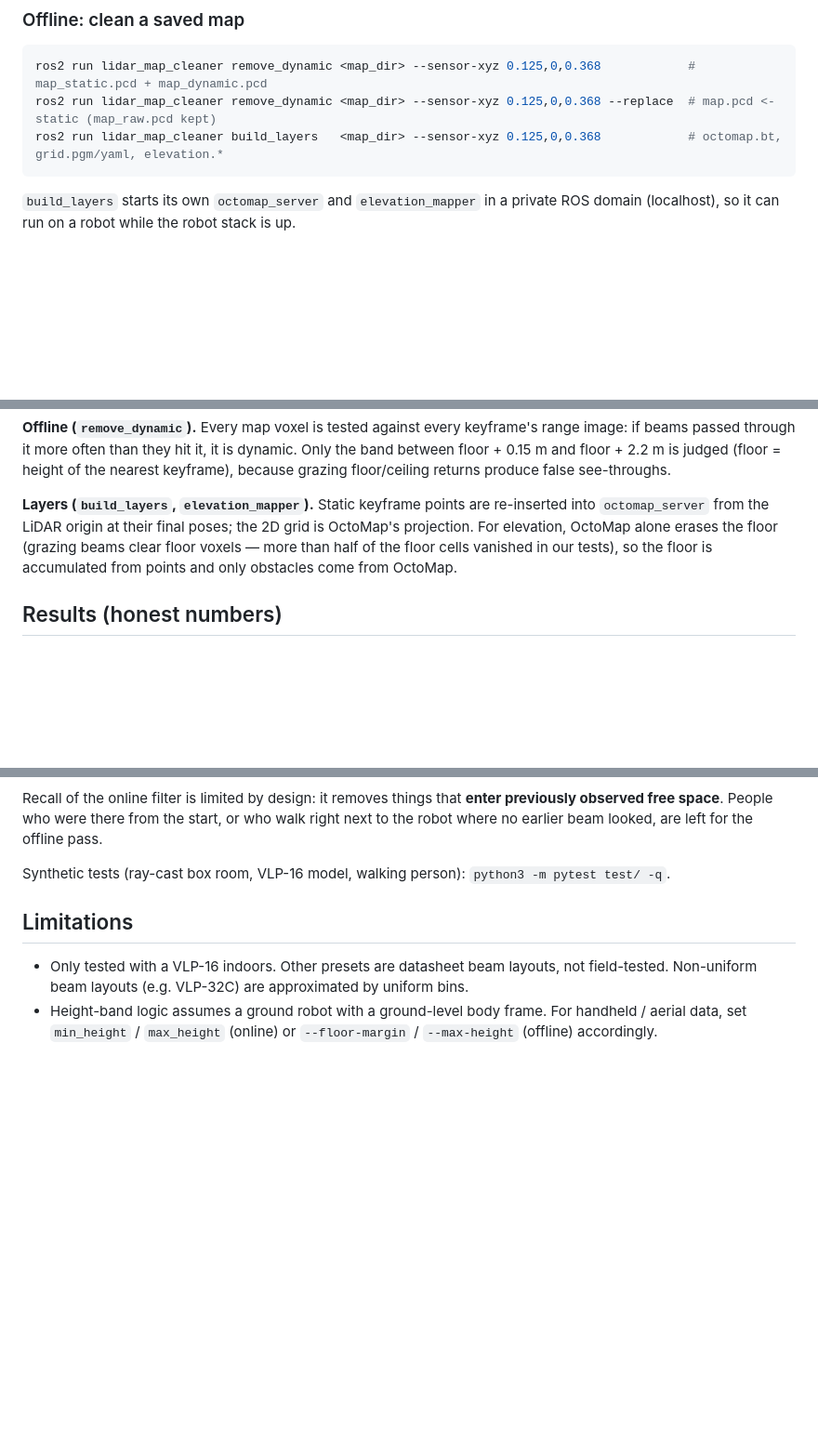
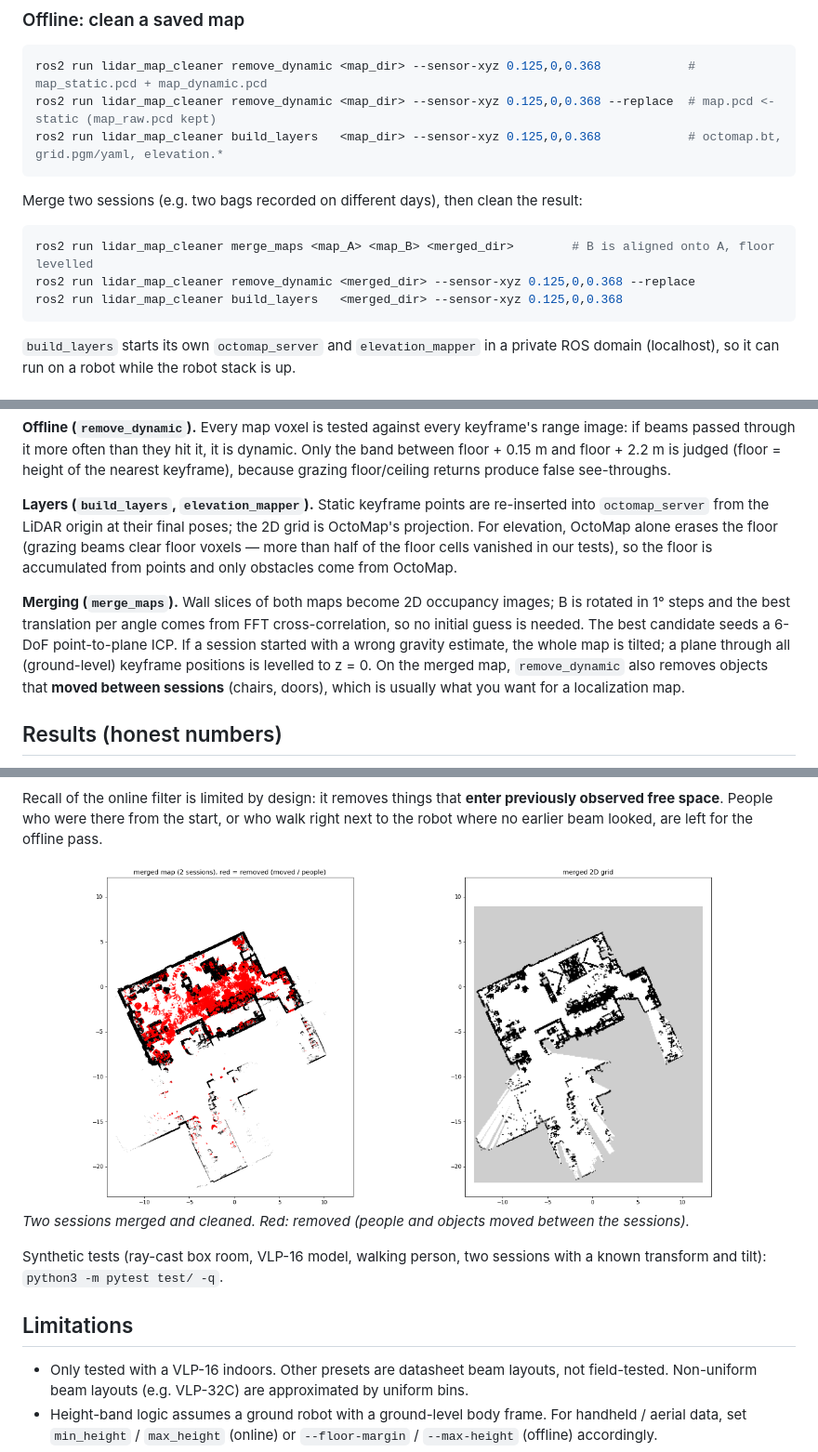
Before and after one commit to lkh0320/lidar_map_cleaner, a Markdown page: README.md, 3 parts joined by grey strips. Shown at 93% size. Rendered like a GitHub page; pictures changed too: docs/images/merge_maps.png (added); blank space fills up the shorter version.

````diff
--- a/README.md
+++ b/README.md
@@ -54,6 +55,14 @@ ros2 run lidar_map_cleaner remove_dynamic <map_dir> --sensor-xyz 0.125,0,0.368 -
 ros2 run lidar_map_cleaner build_layers   <map_dir> --sensor-xyz 0.125,0,0.368            # octomap.bt, grid.pgm/yaml, elevation.*
 ```
 
+Merge two sessions (e.g. two bags recorded on different days), then clean the result:
+
+```bash
+ros2 run lidar_map_cleaner merge_maps <map_A> <map_B> <merged_dir>        # B is aligned onto A, floor levelled
+ros2 run lidar_map_cleaner remove_dynamic <merged_dir> --sensor-xyz 0.125,0,0.368 --replace
+ros2 run lidar_map_cleaner build_layers   <merged_dir> --sensor-xyz 0.125,0,0.368
+```
+
 `build_layers` starts its own `octomap_server` and `elevation_mapper` in a private ROS domain (localhost), so it
 can run on a robot while the robot stack is up.
 
@@ -87,6 +96,12 @@ from the LiDAR origin at their final poses; the 2D grid is OctoMap's projection.
 the floor (grazing beams clear floor voxels — more than half of the floor cells vanished in our tests), so the floor is
 accumulated from points and only obstacles come from OctoMap.
 
+**Merging (`merge_maps`).** Wall slices of both maps become 2D occupancy images; B is rotated in 1° steps and the best
+translation per angle comes from FFT cross-correlation, so no initial guess is needed. The best candidate seeds a
+6-DoF point-to-plane ICP. If a session started with a wrong gravity estimate, the whole map is tilted; a plane through
+all (ground-level) keyframe positions is levelled to z = 0. On the merged map, `remove_dynamic` also removes objects
+that **moved between sessions** (chairs, doors), which is usually what you want for a localization map.
+
 ## Results (honest numbers)
 
 Developed and evaluated on **one robot**: 4-wheel skid-steer, Velodyne VLP-16 + 9-axis IMU, FAST-LIO2 + PGO, indoor
@@ -106,7 +122,10 @@ Recall of the online filter is limited by design: it removes things that **enter
 People who were there from the start, or who walk right next to the robot where no earlier beam looked, are left for
 the offline pass.
 
-Synthetic tests (ray-cast box room, VLP-16 model, walking person): `python3 -m pytest test/ -q`.
+![merge_maps](docs/images/merge_maps.png)
+*Two sessions merged and cleaned. Red: removed (people and objects moved between the sessions).*
+
+Synthetic tests (ray-cast box room, VLP-16 model, walking person, two sessions with a known transform and tilt): `python3 -m pytest test/ -q`.
 
 ## Limitations
 
````
Also changed, not shown: other parts of README.md (+2 -0 lines), 3 other files.
